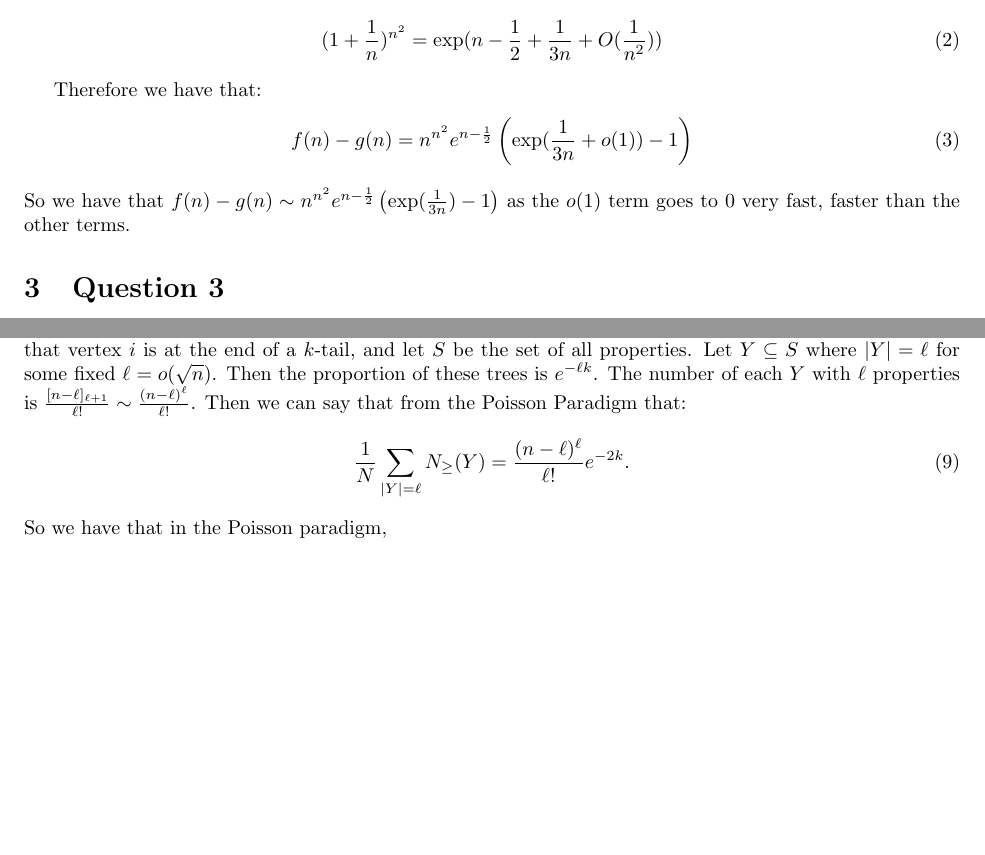
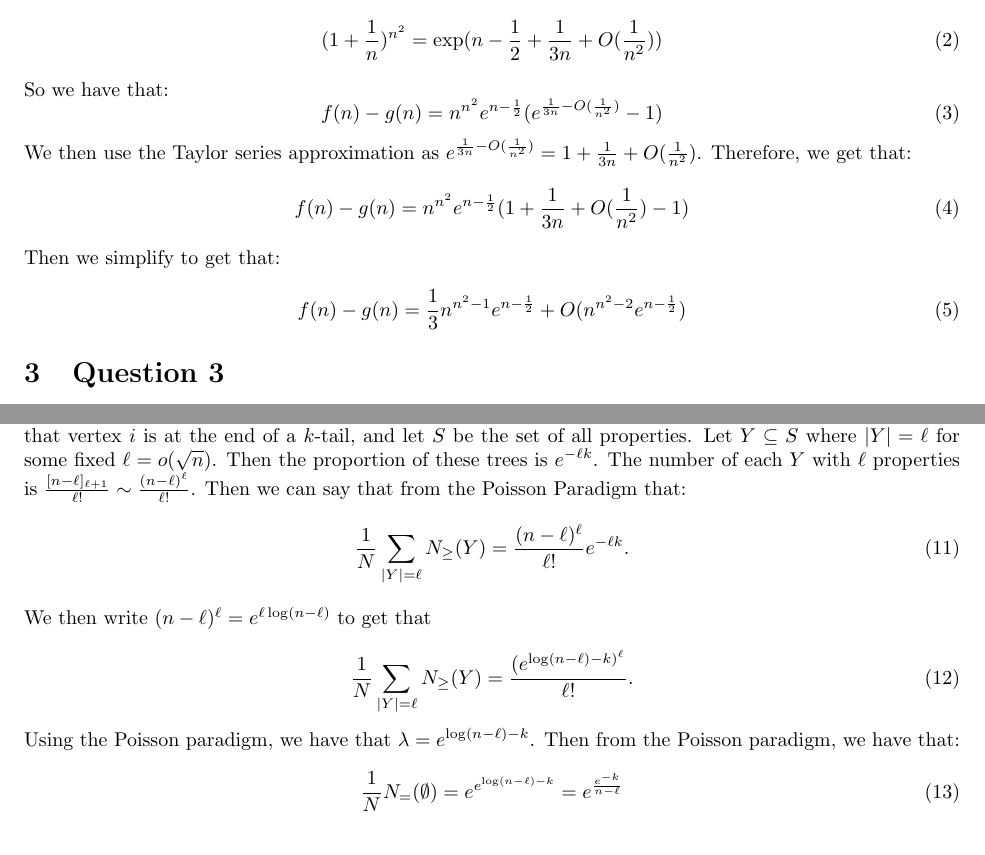
Before and after one commit to ErickLuu/Honours-Project-Notes, a LaTeX problem sheet (Notes/Combinatorics/Assignment 3/Assignment 3.tex): two parts of pages 2 and 3 of 3 before the commit and two parts of pages 2 and 3 of 4 after it, joined at a grey line, cut so that both start at the same text, the shorter picture padded with empty space. Compiled offline with pdfLaTeX.

Commit message:
txs auto checkin

```diff
--- a/Notes/Combinatorics/Assignment 3/Assignment 3.tex
+++ b/Notes/Combinatorics/Assignment 3/Assignment 3.tex
@@ -59,12 +59,19 @@ We can write $(1 + \frac{1}{n})^{n^2} = e^{\log(1 + \frac{1}{n})^{n^2})}$. Write
 \begin{equation}
 	(1 + \frac{1}{n})^{n^2} = \exp(n - \frac{1}{2} + \frac{1}{3n} + O(\frac{1}{n^2}))
 \end{equation}
-
-Therefore we have that:
+So we have that:
 \begin{equation}
-	f(n) - g(n) =  n^{n^2}e^{n - \frac{1}{2}} \left(\exp(\frac{1}{3n} + o(1)) - 1\right)
+	f(n) - g(n) = n^{n^2}e^{n - \frac{1}{2}}(e^{\frac{1}{3n} - O(\frac{1}{n^2})} - 1)
 \end{equation}
-So we have that $f(n) - g(n) \sim n^{n^2}e^{n - \frac{1}{2}} \left(\exp(\frac{1}{3n}) - 1\right)$ as the $o(1)$ term goes to 0 very fast, faster than the other terms.
+We then use the Taylor series approximation as $e^{\frac{1}{3n} - O(\frac{1}{n^2})} = 1 + \frac{1}{3n} + O(\frac{1}{n^2})$.
+Therefore, we get that:
+\begin{equation}
+	f(n) - g(n) = n^{n^2}e^{n - \frac{1}{2}}(1 + \frac{1}{3n} + O(\frac{1}{n^2}) - 1)
+\end{equation}
+Then we simplify to get that:
+\begin{equation}
+	f(n) - g(n) = \frac{1}{3} n^{n^2 - 1}e^{n - \frac{1}{2}} + O(n^{n^2 - 2}e^{n - \frac{1}{2}})
+\end{equation}
 
 \section{Question 3}
 We can write the LHS as $\exp(f(n) \log(1 + o(1)))$. However, we have that $\log(1 + o(1)) = o(1)$, therefore we want that $\exp(f(n) o(1)) \sim 1$. Therefore, we want $f(n) o(1) = o(1)$, meaning that if we have $(1 + g(n))^{f(n)} \sim 1$, then $f(n)g(n) \sim 0$.
@@ -108,10 +115,16 @@ We have the proportion is $e^{-2k}$.
 \subsection{e}
 We will use PIE. Let $A$ be the set of all labelled trees on $[n]$ vertices. $|A| = n^{n - 2}$. Let $P_i$ be the property that vertex $i$ is at the end of a $k$-tail, and let $S$ be the set of all properties. Let $Y \subseteq S$ where $|Y| = \ell$ for some fixed $\ell = o(\sqrt{n}) $. Then the proportion of these trees is $e^{-\ell k}$. The number of each $Y$ with $\ell$ properties is $\frac{[n - \ell]_{\ell + 1}}{\ell!} \sim \frac{(n - \ell)^\ell}{\ell!}$. Then we can say that from the Poisson Paradigm that:
 \begin{equation}
-	\frac{1}{N}\sum_{|Y| = \ell}N_\geq(Y) = \frac{(n - \ell)^\ell}{\ell!} e^{-2k}.
+	\frac{1}{N}\sum_{|Y| = \ell}N_\geq(Y) = \frac{(n - \ell)^\ell}{\ell!} e^{-\ell k}.
 \end{equation}
-So we have that in the Poisson paradigm,
+We then write $(n - \ell)^\ell = e^{\ell \log(n - \ell)}$ to get that
+
 \begin{equation}
-	k = \ell
+	\frac{1}{N}\sum_{|Y| = \ell}N_\geq(Y) = \frac{(e^{\log(n - \ell) - k)^\ell}}{\ell!}.
+\end{equation}
+Using the Poisson paradigm, we have that $\lambda = e^{\log(n - \ell) - k}$.
+Then from the Poisson paradigm, we have that:
 
+\begin{equation}
+	\frac{1}{N}N_= (\emptyset) = e^{e^{\log(n - \ell) - k}} = e^{\frac{e^{-k}}{n - \ell}}
 \end{equation}
```
Also changed, not shown: Notes/Combinatorics/Assignment 3/Assignment 3.tex (5 more changed lines).
